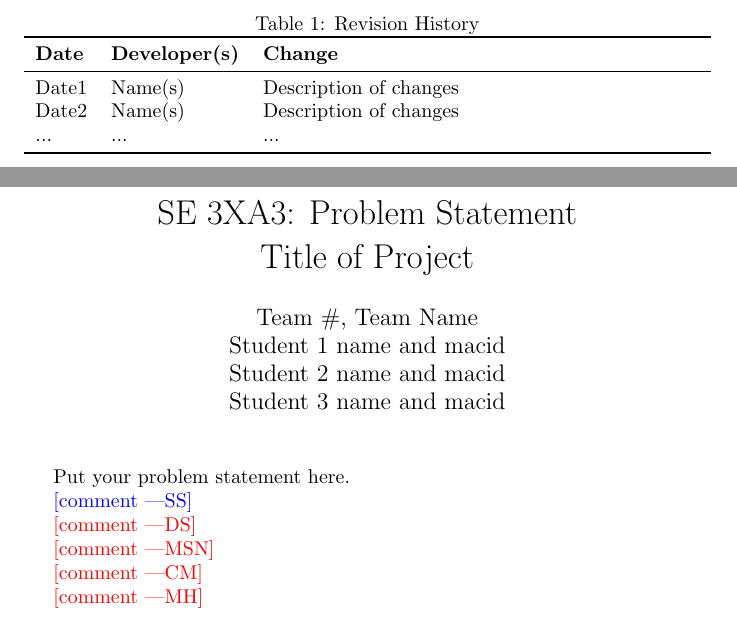
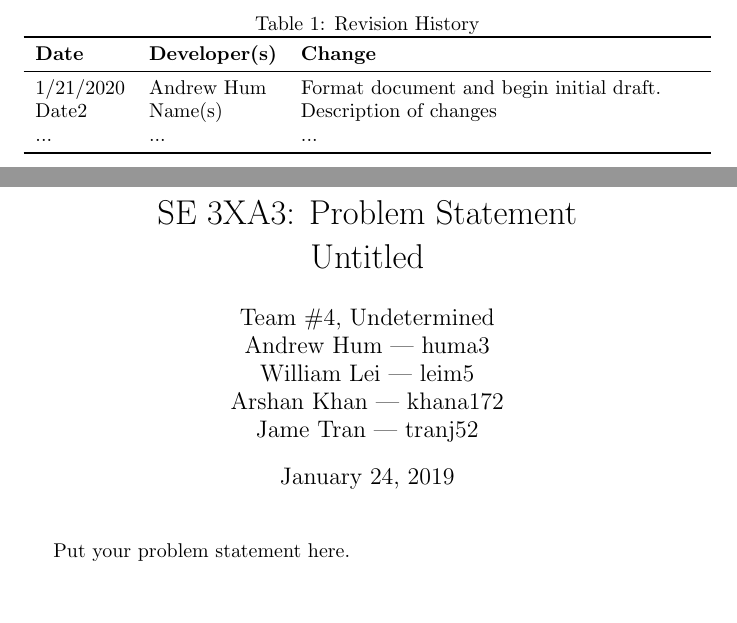
Before and after one commit to JameTran/Flappy, a LaTeX document (Doc/ProblemStatement/ProblemStatement.tex): two parts of pages 1 and 2 of 2, joined at a grey line, cut so that both start at the same text, the shorter picture padded with empty space. The pictures show the PDF file Doc/ProblemStatement/ProblemStatement.pdf that the author committed with the source.

Commit message:
Began first draft on Problem Statement

```diff
--- a/Doc/ProblemStatement/ProblemStatement.tex
+++ b/Doc/ProblemStatement/ProblemStatement.tex
@@ -3,13 +3,14 @@
 \usepackage{tabularx}
 \usepackage{booktabs}
 
-\title{SE 3XA3: Problem Statement\\Title of Project}
+\title{SE 3XA3: Problem Statement\\Untitled}
 
-\author{Team \#, Team Name
-		\\ Student 1 name and macid
-		\\ Student 2 name and macid
-		\\ Student 3 name and macid
+\author{Team \#4, Undetermined
+		\\ Andrew Hum | huma3
+		\\ William Lei | leim5
+		\\ Arshan Khan | khana172
+		\\ Jame Tran | tranj52
 }
 
-\date{}
+\date{January 24, 2019}
 
@@ -23,7 +24,7 @@
 \toprule
 \textbf{Date} & \textbf{Developer(s)} & \textbf{Change}\\
 \midrule
-Date1 & Name(s) & Description of changes\\
+1/21/2020 & Andrew Hum & Format document and begin initial draft.\\
 Date2 & Name(s) & Description of changes\\
 ... & ... & ...\\
 \bottomrule
@@ -36,6 +37,5 @@ Date2 & Name(s) & Description of changes\\
 
 Put your problem statement here.
 
-\wss{comment}
+%\wss{comment}
 
-\ds{comment}
```
Also changed, not shown: Doc/ProblemStatement/ProblemStatement.pdf, Doc/ProblemStatement/ProblemStatement.tex (9 more changed lines).
